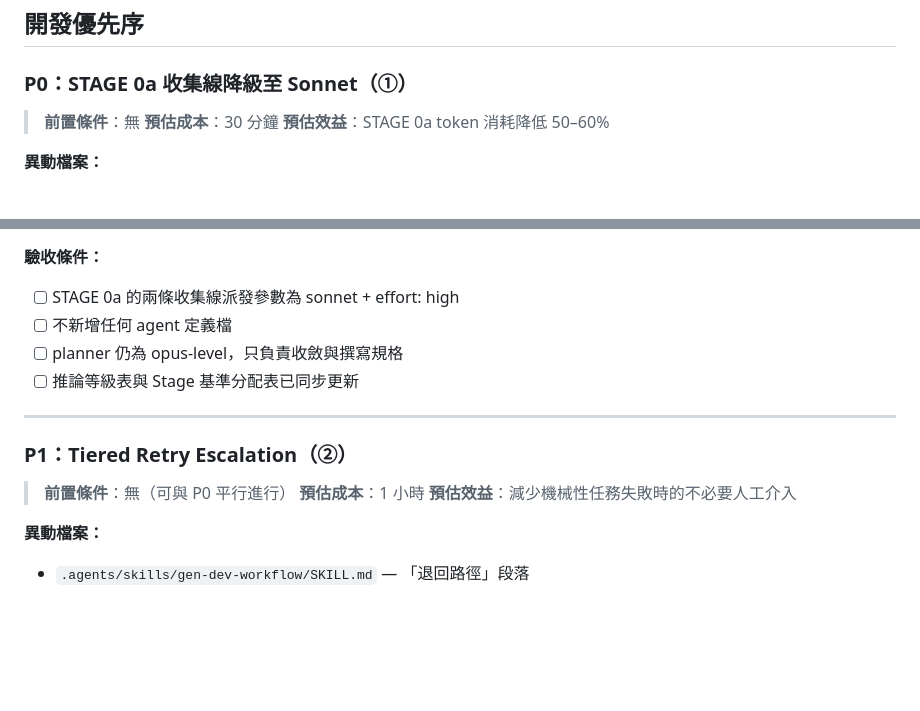
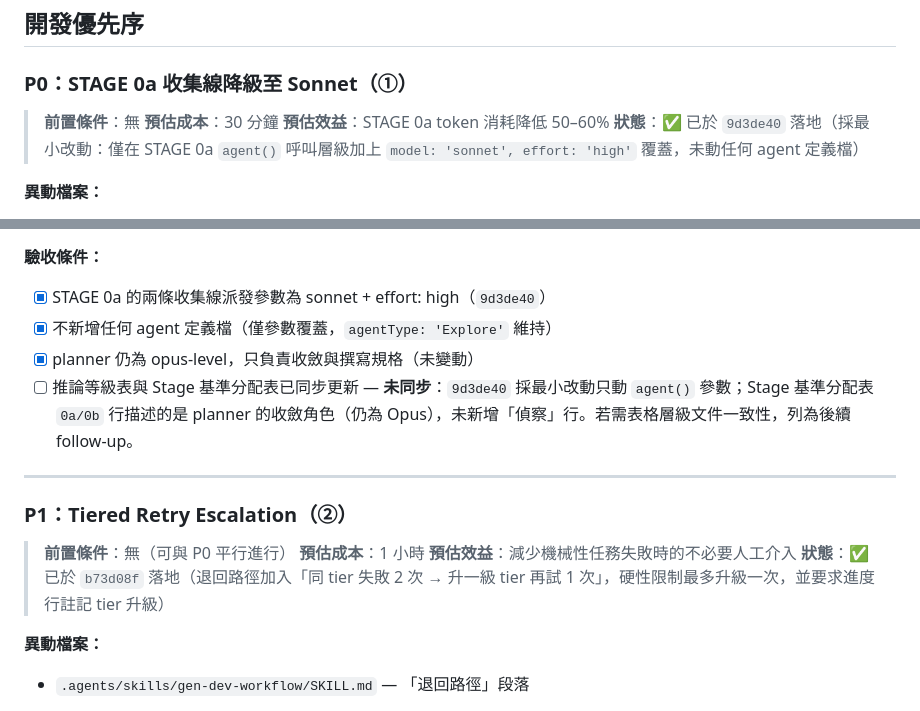
Before and after one commit to Yomiamy/flutter_inspector_kit, a Markdown page: docs/brainstorm/2026-07-17-workflow-brainstorm.md, 2 parts joined by grey strips. Rendered like a GitHub page; blank space fills up the shorter version.

Commit message:
docs(brainstorm): sync P0/P1 status with landed commits
Mark P0 (STAGE 0a Sonnet downgrade) as landed in 9d3de40 via the
minimal param-only route, and note the table-sync criterion was
descoped. Add commit provenance for P1 tiered retry escalation (b73d08f).

```diff
--- a/docs/brainstorm/2026-07-17-workflow-brainstorm.md
+++ b/docs/brainstorm/2026-07-17-workflow-brainstorm.md
@@ -157,6 +157,7 @@ Anthropic 官方數據佐證了這個方向的可行性：
 > **前置條件**：無
 > **預估成本**：30 分鐘
 > **預估效益**：STAGE 0a token 消耗降低 50–60%
+> **狀態**：✅ 已於 `9d3de40` 落地（採最小改動：僅在 STAGE 0a `agent()` 呼叫層級加上 `model: 'sonnet', effort: 'high'` 覆蓋，未動任何 agent 定義檔）
 
 **異動檔案：**
 - `.agents/skills/gen-dev-workflow/SKILL.md` — 三處修改：
@@ -170,10 +171,10 @@ Anthropic 官方數據佐證了這個方向的可行性：
 3. Stage 層級基準分配表 STAGE 0a 行改為：`sonnet（收集）→ planner（收斂）`
 
 **驗收條件：**
-- [ ] STAGE 0a 的兩條收集線派發參數為 sonnet + effort: high
-- [ ] 不新增任何 agent 定義檔
-- [ ] planner 仍為 opus-level，只負責收斂與撰寫規格
-- [ ] 推論等級表與 Stage 基準分配表已同步更新
+- [x] STAGE 0a 的兩條收集線派發參數為 sonnet + effort: high（`9d3de40`）
+- [x] 不新增任何 agent 定義檔（僅參數覆蓋，`agentType: 'Explore'` 維持）
+- [x] planner 仍為 opus-level，只負責收斂與撰寫規格（未變動）
+- [ ] 推論等級表與 Stage 基準分配表已同步更新 — **未同步**：`9d3de40` 採最小改動只動 `agent()` 參數；Stage 基準分配表 `0a/0b` 行描述的是 planner 的收斂角色（仍為 Opus），未新增「偵察」行。若需表格層級文件一致性，列為後續 follow-up。
 
 ---
 
@@ -182,6 +183,7 @@ Anthropic 官方數據佐證了這個方向的可行性：
 > **前置條件**：無（可與 P0 平行進行）
 > **預估成本**：1 小時
 > **預估效益**：減少機械性任務失敗時的不必要人工介入
+> **狀態**：✅ 已於 `b73d08f` 落地（退回路徑加入「同 tier 失敗 2 次 → 升一級 tier 再試 1 次」，硬性限制最多升級一次，並要求進度行註記 tier 升級）
 
 **異動檔案：**
 - `.agents/skills/gen-dev-workflow/SKILL.md` — 「退回路徑」段落
```
